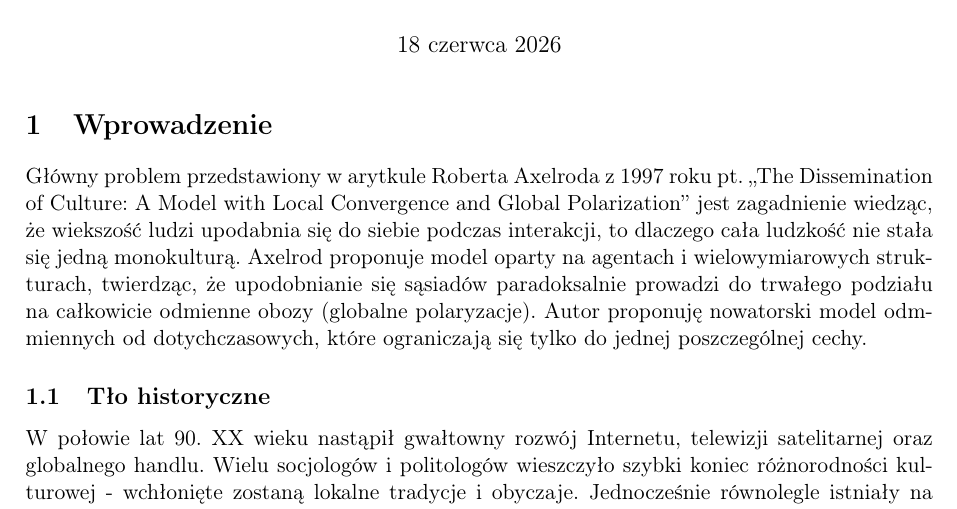
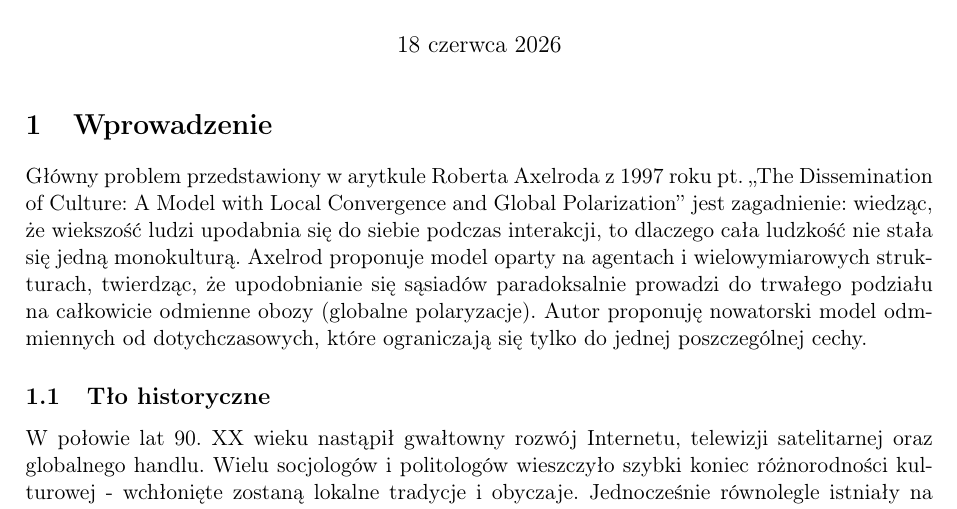
Before and after one commit to Karol-Garbaczewski/Axelrod_model, a LaTeX document (raport_fuz.tex): part of page 1 of 3, cut so that both start at the same text. Compiled offline with pdfLaTeX.

Commit message:
poczatek juz git full

```diff
--- a/raport_fuz.tex
+++ b/raport_fuz.tex
@@ -29,7 +29,7 @@
 	Główny problem przedstawiony w arytkule Roberta Axelroda
 	z 1997 roku pt. „The Dissemination of Culture:
 	A Model with Local Convergence and Global Polarization”
-	jest zagadnienie wiedząc, że wiekszość ludzi upodabnia się do siebie podczas interakcji,
+	jest zagadnienie: wiedząc, że wiekszość ludzi upodabnia się do siebie podczas interakcji,
 	to dlaczego cała ludzkość nie stała się jedną monokulturą.
 	Axelrod proponuje model oparty na agentach i
 	wielowymiarowych strukturach, twierdząc, że upodobnianie się sąsiadów paradoksalnie
```
Also changed, not shown: raport_fuz.pdf, 3 other files.
